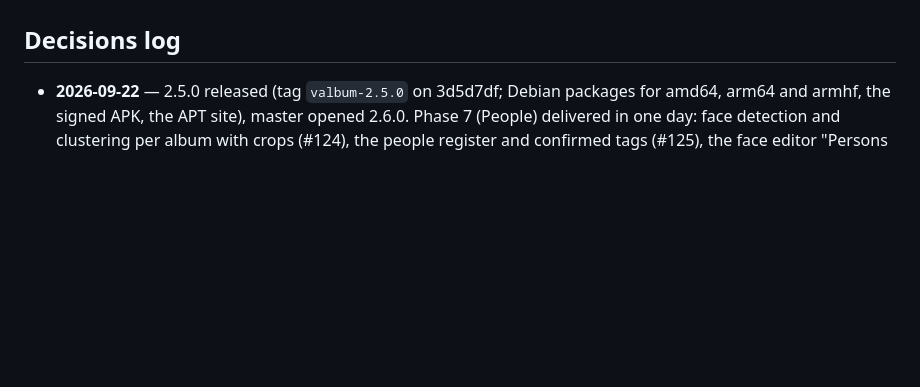
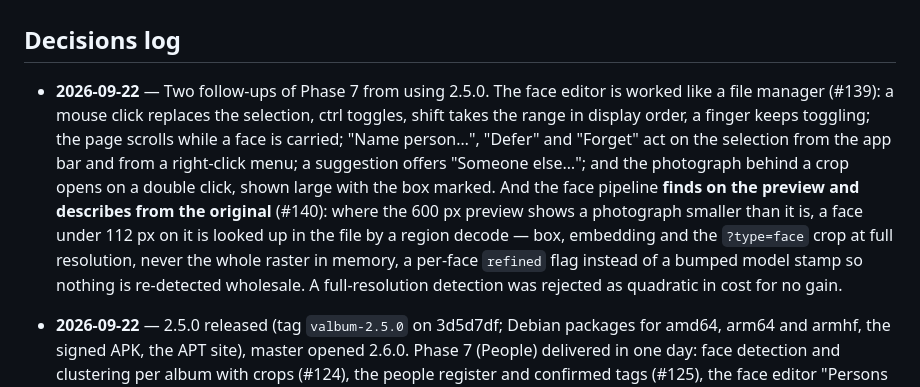
Before and after one commit to haumacher/valbum2, a Markdown page: ROADMAP.md, the part around the change. Drawn GitHub-style; blank space fills up the shorter version.

Commit message:
Record the face editor rework and the two-pass face description in the roadmap
Co-Authored-By: Claude Fable 5.1 <noreply@anthropic.com>

```diff
--- a/ROADMAP.md
+++ b/ROADMAP.md
@@ -231,6 +231,17 @@ first ("Persons in this album"). Packages in delivery order: #124 (detection, cl
 suggestions across the space), #128 (a person linked to a member), #129 (XMP face regions imported).
 
 ## Decisions log
+
+- **2026-09-22** — Two follow-ups of Phase 7 from using 2.5.0. The face editor is worked like a file
+  manager (#139): a mouse click replaces the selection, ctrl toggles, shift takes the range in display
+  order, a finger keeps toggling; the page scrolls while a face is carried; "Name person…", "Defer" and
+  "Forget" act on the selection from the app bar and from a right-click menu; a suggestion offers
+  "Someone else…"; and the photograph behind a crop opens on a double click, shown large with the box
+  marked. And the face pipeline **finds on the preview and describes from the original** (#140): where
+  the 600 px preview shows a photograph smaller than it is, a face under 112 px on it is looked up in
+  the file by a region decode — box, embedding and the `?type=face` crop at full resolution, never the
+  whole raster in memory, a per-face `refined` flag instead of a bumped model stamp so nothing is
+  re-detected wholesale. A full-resolution detection was rejected as quadratic in cost for no gain.
 
 - **2026-09-22** — 2.5.0 released (tag `valbum-2.5.0` on 3d5d7df; Debian packages for amd64, arm64 and
   armhf, the signed APK, the APT site), master opened 2.6.0. Phase 7 (People) delivered in one day:
```
